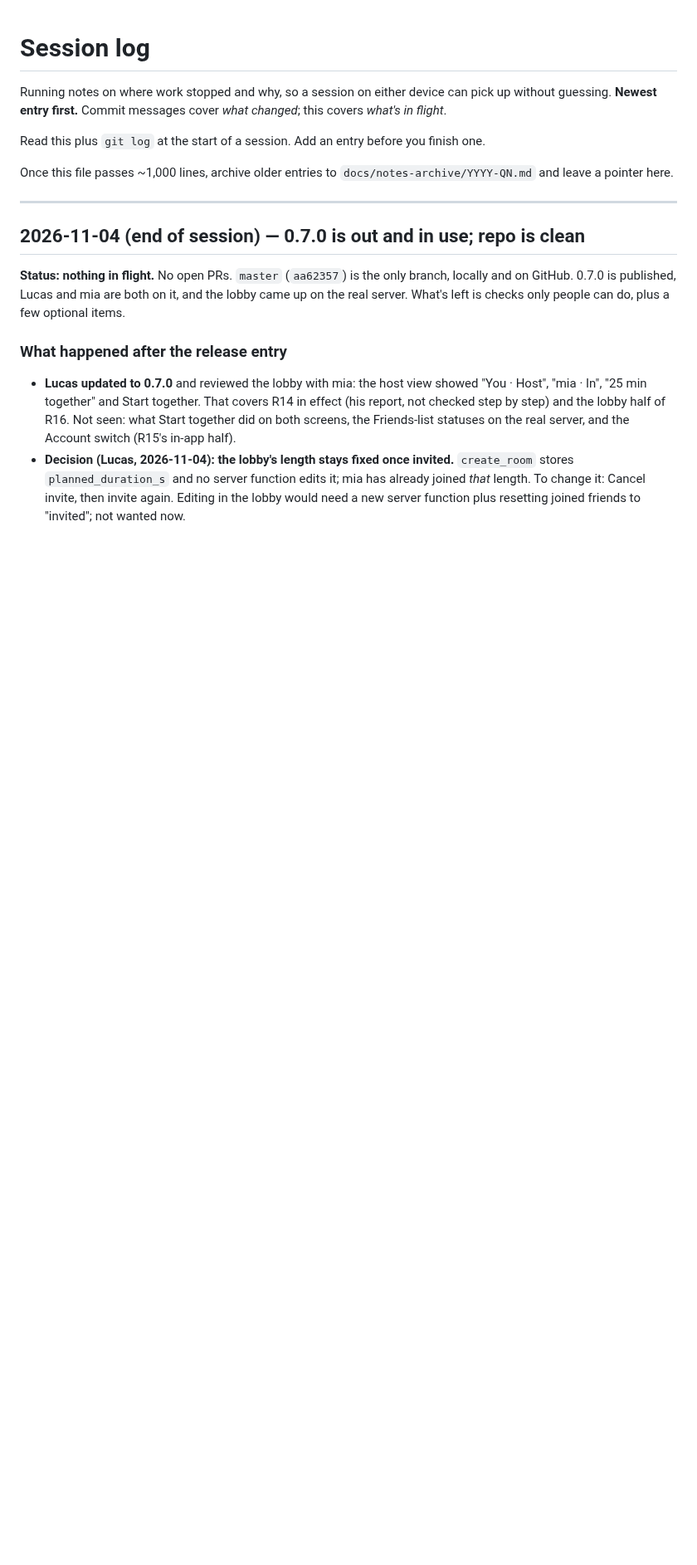
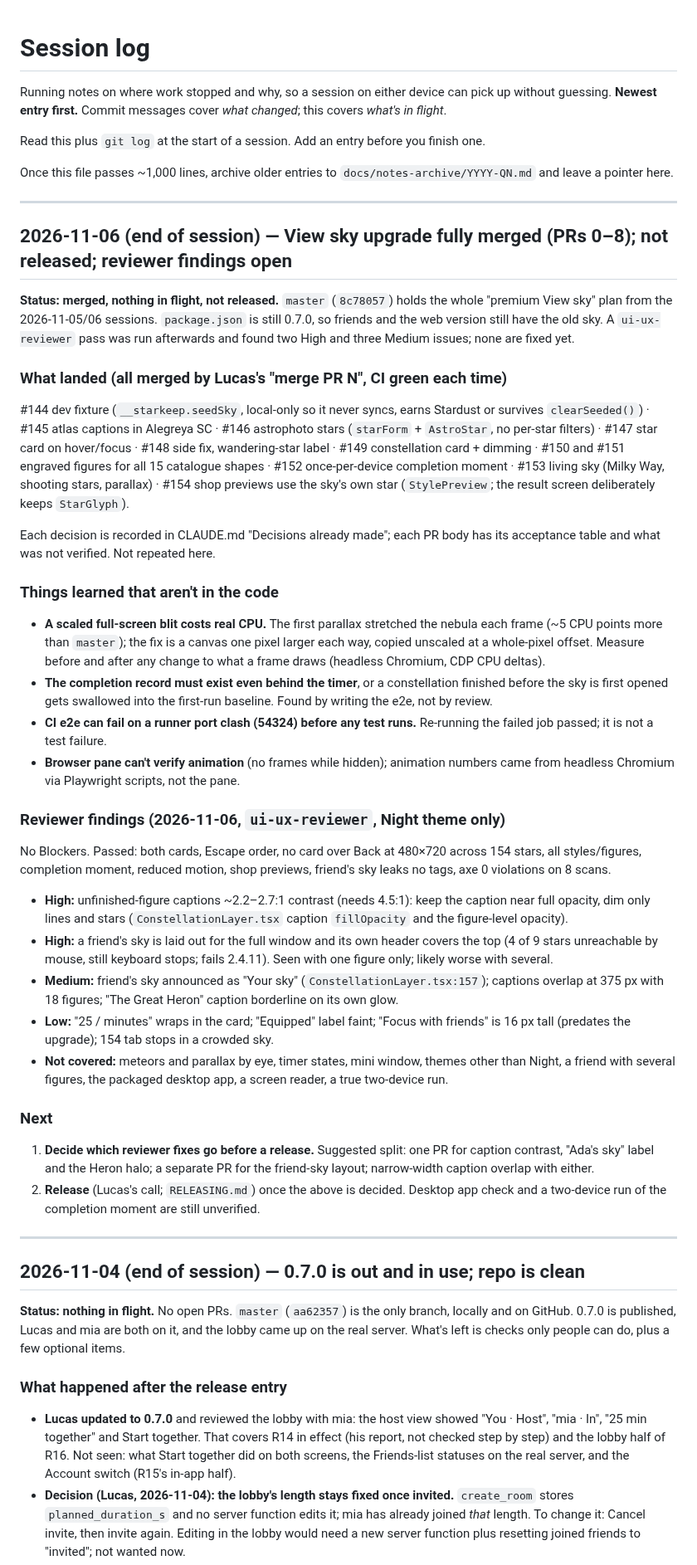
Before and after one commit to lucashlc822/work-timer, a Markdown page: NOTES.md, the part around the change. Shown at 83% size. Rendered like a GitHub page; blank space fills up the shorter version.

Commit message:
Log the View sky upgrade session and the reviewer's memory
Co-Authored-By: Claude Sonnet 5.5 <noreply@anthropic.com>

```diff
--- a/NOTES.md
+++ b/NOTES.md
@@ -9,6 +9,73 @@ finish one.
 
 Once this file passes ~1,000 lines, archive older entries to
 `docs/notes-archive/YYYY-QN.md` and leave a pointer here.
+
+---
+
+## 2026-11-06 (end of session) — View sky upgrade fully merged (PRs 0–8); not released; reviewer findings open
+
+**Status: merged, nothing in flight, not released.** `master` (`8c78057`) holds the
+whole "premium View sky" plan from the 2026-11-05/06 sessions. `package.json` is
+still 0.7.0, so friends and the web version still have the old sky. A
+`ui-ux-reviewer` pass was run afterwards and found two High and three Medium
+issues; none are fixed yet.
+
+### What landed (all merged by Lucas's "merge PR N", CI green each time)
+
+#144 dev fixture (`__starkeep.seedSky`, local-only so it never syncs, earns
+Stardust or survives `clearSeeded()`) · #145 atlas captions in Alegreya SC ·
+#146 astrophoto stars (`starForm` + `AstroStar`, no per-star filters) · #147 star
+card on hover/focus · #148 side fix, wandering-star label · #149 constellation
+card + dimming · #150 and #151 engraved figures for all 15 catalogue shapes ·
+#152 once-per-device completion moment · #153 living sky (Milky Way, shooting
+stars, parallax) · #154 shop previews use the sky's own star (`StylePreview`;
+the result screen deliberately keeps `StarGlyph`).
+
+Each decision is recorded in CLAUDE.md "Decisions already made"; each PR body has
+its acceptance table and what was not verified. Not repeated here.
+
+### Things learned that aren't in the code
+
+- **A scaled full-screen blit costs real CPU.** The first parallax stretched the
+  nebula each frame (~5 CPU points more than `master`); the fix is a canvas one
+  pixel larger each way, copied unscaled at a whole-pixel offset. Measure before
+  and after any change to what a frame draws (headless Chromium, CDP CPU deltas).
+- **The completion record must exist even behind the timer**, or a constellation
+  finished before the sky is first opened gets swallowed into the first-run
+  baseline. Found by writing the e2e, not by review.
+- **CI e2e can fail on a runner port clash (54324) before any test runs.**
+  Re-running the failed job passed; it is not a test failure.
+- **Browser pane can't verify animation** (no frames while hidden); animation
+  numbers came from headless Chromium via Playwright scripts, not the pane.
+
+### Reviewer findings (2026-11-06, `ui-ux-reviewer`, Night theme only)
+
+No Blockers. Passed: both cards, Escape order, no card over Back at 480×720 across
+154 stars, all styles/figures, completion moment, reduced motion, shop previews,
+friend's sky leaks no tags, axe 0 violations on 8 scans.
+
+- **High:** unfinished-figure captions ~2.2–2.7:1 contrast (needs 4.5:1): keep the
+  caption near full opacity, dim only lines and stars (`ConstellationLayer.tsx`
+  caption `fillOpacity` and the figure-level opacity).
+- **High:** a friend's sky is laid out for the full window and its own header
+  covers the top (4 of 9 stars unreachable by mouse, still keyboard stops; fails
+  2.4.11). Seen with one figure only; likely worse with several.
+- **Medium:** friend's sky announced as "Your sky" (`ConstellationLayer.tsx:157`);
+  captions overlap at 375 px with 18 figures; "The Great Heron" caption
+  borderline on its own glow.
+- **Low:** "25 / minutes" wraps in the card; "Equipped" label faint; "Focus with
+  friends" is 16 px tall (predates the upgrade); 154 tab stops in a crowded sky.
+- **Not covered:** meteors and parallax by eye, timer states, mini window, themes
+  other than Night, a friend with several figures, the packaged desktop app, a
+  screen reader, a true two-device run.
+
+### Next
+
+1. **Decide which reviewer fixes go before a release.** Suggested split: one PR for
+   caption contrast, "Ada's sky" label and the Heron halo; a separate PR for the
+   friend-sky layout; narrow-width caption overlap with either.
+2. **Release** (Lucas's call; `RELEASING.md`) once the above is decided. Desktop
+   app check and a two-device run of the completion moment are still unverified.
 
 ---
 
```
Also changed, not shown: 1 other file.
